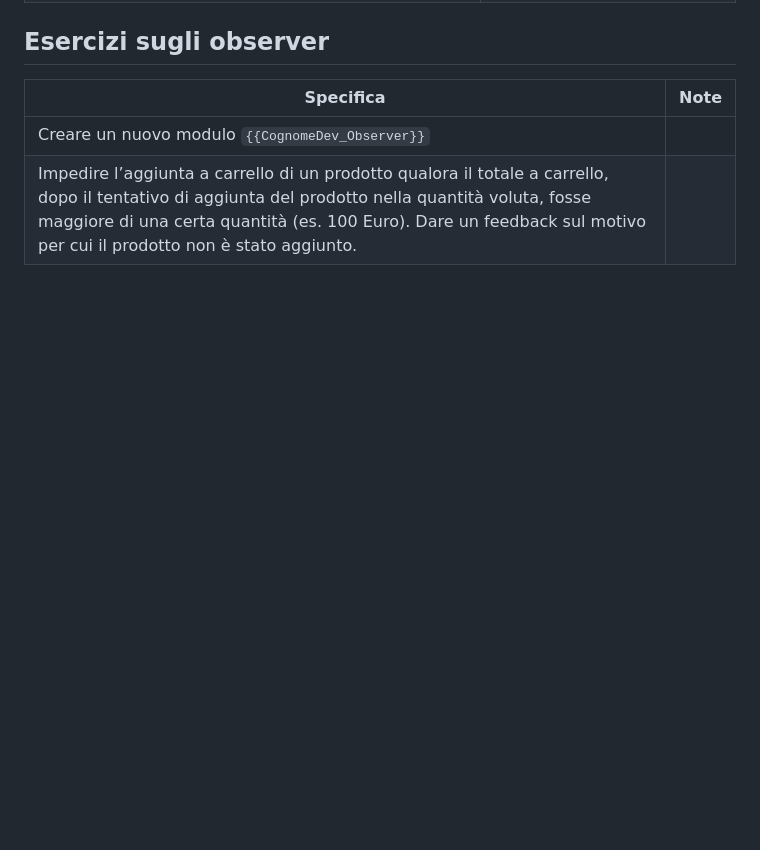
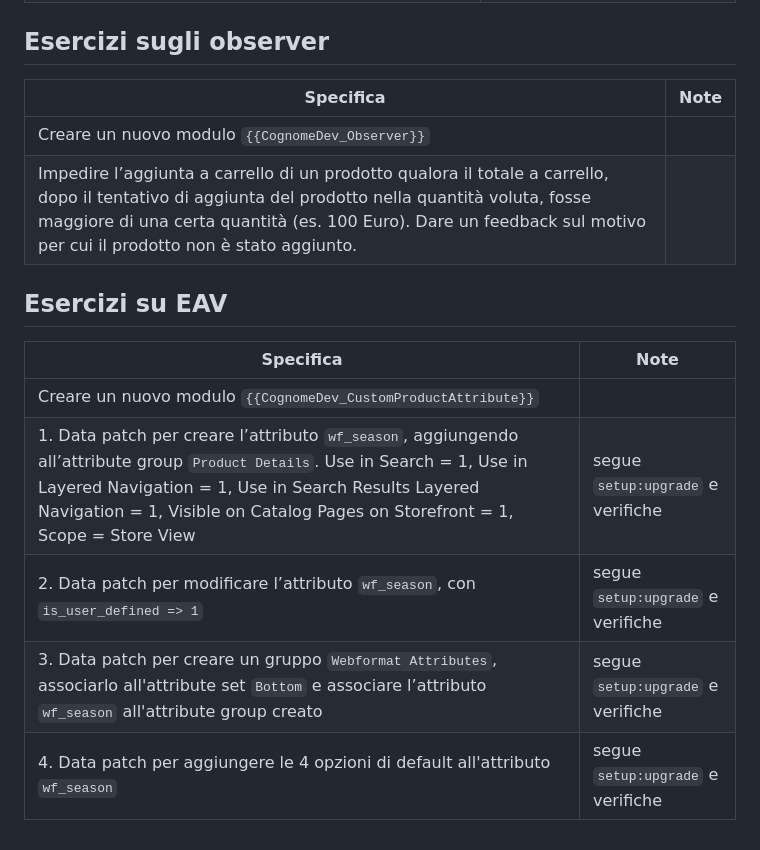
Before and after one commit to nobodyhasgone/CFF---Store, a Markdown page: WebformatTraining-InitialPractice.md, the part around the change. Drawn GitHub-style; blank space fills up the shorter version.

Commit message:
Integrated InitialPractice with EAV tests

```diff
--- a/WebformatTraining-InitialPractice.md
+++ b/WebformatTraining-InitialPractice.md
@@ -31,3 +31,14 @@ I seguenti esercizi vengono svolti in fase di formazione con l'eventuale aiuto d
 |--------------------------------------------------------------------------------------------------------------------------------------------------------------------------------------------------------------------------------------------------------------------------|------|
 | Creare un nuovo modulo `{{CognomeDev_Observer}}`                                                                                                                                                                                                                         |      |
 | Impedire l’aggiunta a carrello di un prodotto qualora il totale a carrello, dopo il tentativo di aggiunta del prodotto nella quantità voluta, fosse maggiore di una certa quantità (es. 100 Euro). Dare un feedback sul motivo per cui il prodotto non è stato aggiunto. |      |
+
+
+## Esercizi su EAV
+
+| Specifica                                                                                                                                                                                                                                                           | Note                            |
+|---------------------------------------------------------------------------------------------------------------------------------------------------------------------------------------------------------------------------------------------------------------------|---------------------------------|
+| Creare un nuovo modulo `{{CognomeDev_CustomProductAttribute}}`                                                                                                                                                                                                      |                                 |
+| 1. Data patch per creare l’attributo `wf_season`, aggiungendo all’attribute group `Product Details`. Use in Search = 1, Use in Layered Navigation = 1, Use in Search Results Layered Navigation = 1, Visible on Catalog Pages on Storefront = 1, Scope = Store View | segue `setup:upgrade` e verifiche |
+| 2. Data patch per modificare l’attributo `wf_season`, con `is_user_defined => 1`                                                                                                                                                                                    | segue `setup:upgrade` e verifiche |
+| 3. Data patch per creare un gruppo `Webformat Attributes`, associarlo all'attribute set `Bottom` e associare l’attributo `wf_season` all'attribute group creato                                                                                                     | segue `setup:upgrade` e verifiche |
+| 4. Data patch per aggiungere le 4 opzioni di default all'attributo `wf_season`                                                                                                                                                                                      | segue `setup:upgrade` e verifiche |
```
